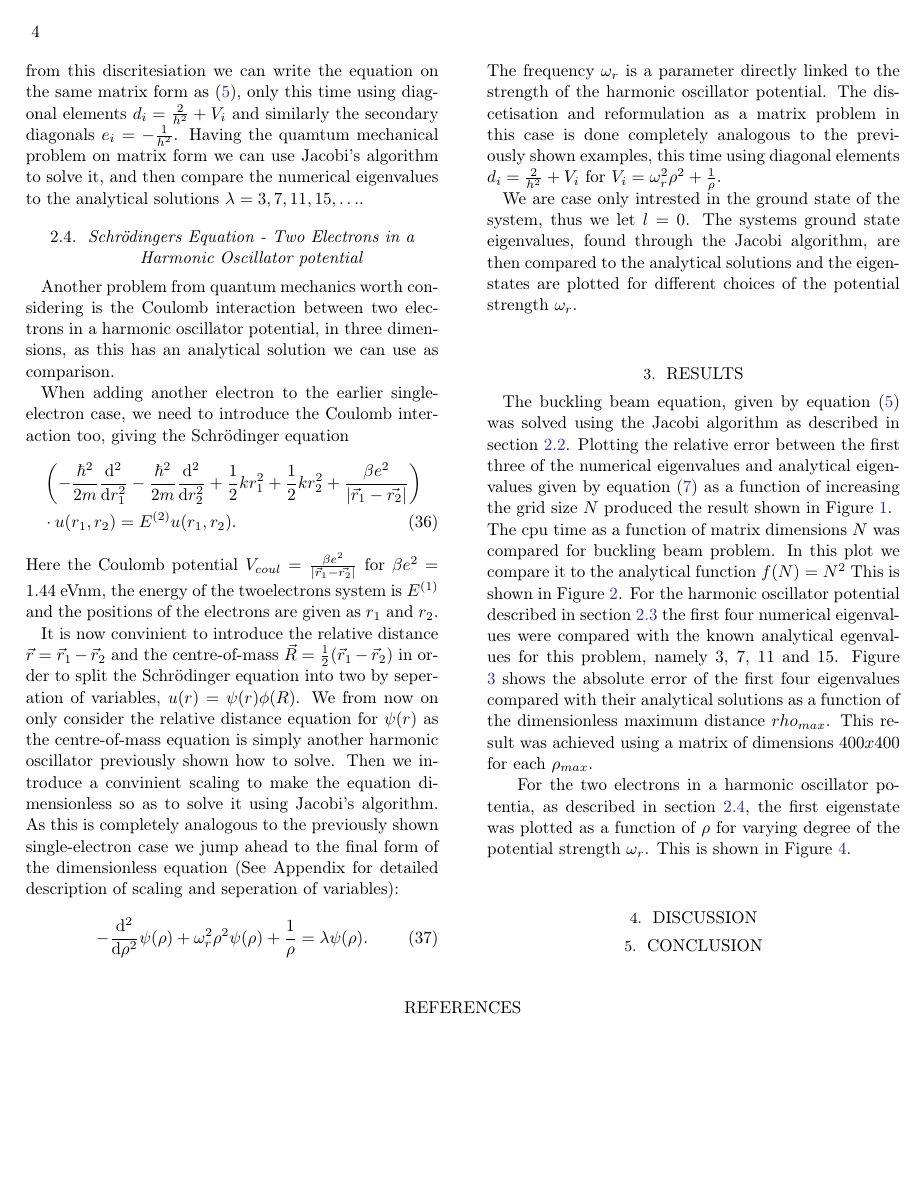
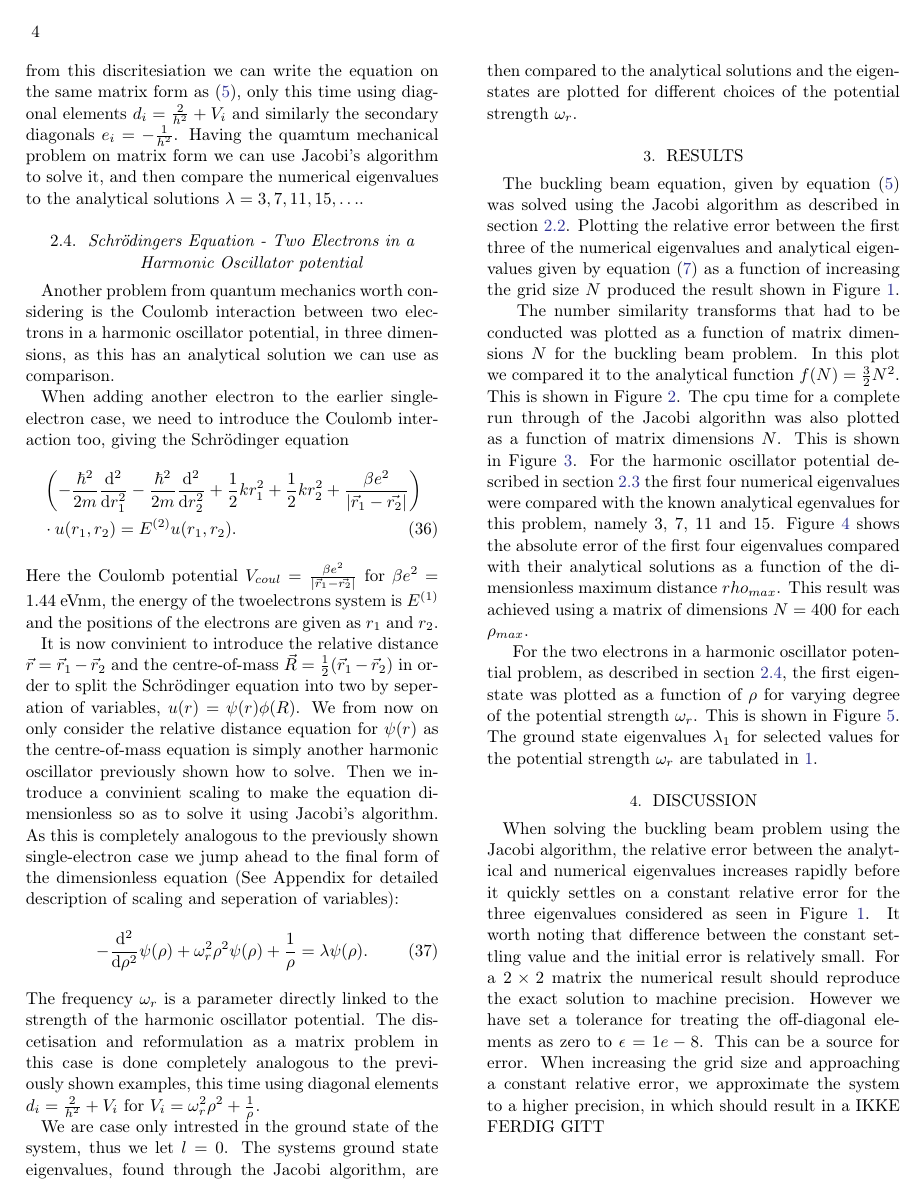
Before and after one commit to bernharl/FYS4150-Project-2, a LaTeX paper (doc/ComphysProj2.tex): page 4 of 9 before the commit and page 4 of 11 after it. Compiled offline with pdfLaTeX.

Commit message:
added iterations and cpu time plot. Continued on discussion section.

```diff
--- a/doc/ComphysProj2.tex
+++ b/doc/ComphysProj2.tex
@@ -259,3 +259,7 @@ The buckling beam equation, given by equation (\ref{eq:matrix_eq}) was solved us
 	\label{fig:relerr}
 \end{figure*}
 \begin{figure*}[h]
+	\plotone{{Figures/iteration}.eps}
+	\caption{Figure showing the number of similarity transforms conducted before the off-diagonal elements are set below a tolerance when solving the buckling beam problem using the Jacobi algorithm.}
+	\label{fig:iteration}
+\end{figure*}
@@ -264,14 +269,17 @@ The buckling beam equation, given by equation (\ref{eq:matrix_eq}) was solved us
 	\label{fig:cputimes}
 \end{figure*}
-The cpu time as a function of matrix dimensions $N$ was compared for buckling beam problem. In this plot we compare it to the analytical function $f(N)=N^2$ This is shown in Figure \ref{fig:cputimes}. For the harmonic oscillator potential described in section \ref{sec:SEharmosc} the first four numerical eigenvalues were compared with the known analytical egenvalues for this problem, namely $3$, $7$, $11$ and $15$. Figure \ref{fig:rhomax} shows the absolute error of the first four eigenvalues compared with their analytical solutions as a function of the dimensionless maximum distance $rho_{max}$. This result was achieved using a matrix of dimensions $400x400$ for each $\rho_{max}$.\\\indent
+The number similarity transforms that had to be conducted was plotted as a function of matrix dimensions $N$ for the buckling beam problem. In this plot we compared it to the analytical function $f(N)=\frac{3}{2}N^2$. This is shown in Figure \ref{fig:iteration}. The cpu time for a complete run through of the Jacobi algorithn was also plotted as a function of matrix dimensions $N$.  This is shown in Figure \ref{fig:cputimes}. For the harmonic oscillator potential described in section \ref{sec:SEharmosc} the first four numerical eigenvalues were compared with the known analytical egenvalues for this problem, namely $3$, $7$, $11$ and $15$. Figure \ref{fig:rhomax} shows the absolute error of the first four eigenvalues compared with their analytical solutions as a function of the dimensionless maximum distance $rho_{max}$. This result was achieved using a matrix of dimensions $N=400$ for each $\rho_{max}$.\\\indent
 \begin{figure*}[h]
 	\plotone{{Figures/rhoN_plots}.eps}
 	\caption{Figure showing the absolute error of the first four eigenvalues for the harmonic oscillator potential described in section \ref{sec:SEharmosc} as a function of varying the dimensionless maximum distance $\rho_{max}$.}
 	\label{fig:rhomax}
 \end{figure*}
-For the two electrons in a harmonic oscillator potentia, as described in section \ref{sec:SEtwoelectron}, the first eigenstate was plotted as a function of $\rho$ for varying degree of the potential strength $\omega_r$.  This is shown in Figure \ref{fig:eigenstates}.
+For the two electrons in a harmonic oscillator potential problem, as described in section \ref{sec:SEtwoelectron}, the first eigenstate was plotted as a function of $\rho$ for varying degree of the potential strength $\omega_r$.  This is shown in Figure \ref{fig:eigenstates}. The ground state eigenvalues $\lambda_1$ for selected values for the potential strength $\omega_r$ are tabulated in \ref{tab:twoelectronenergy}.
 \begin{figure*}[h]
 	\plotone{{Figures/eigenstates}.eps}
 	\caption{Figure showing the eigenvector for the ground state in the two electron harmonic oscillator potential as described in section \ref{sec:SEtwoelectron} for varying $\omega$}
 	\label{fig:eigenstates}
 \end{figure*}
+\begin{deluxetable}{lccc}
+	%\tablewidth{0pt}
+	\tablecaption{Table showing a selection of potential strength and the corresponding ground state energy eigenvalues for the two electrons in harmonic oscillator potential problem. These results were produced with a grid size of $N=300$. \label{tab:twoelectronenergy}}
@@ -278,5 +297,10 @@ For the two electrons in a harmonic oscillator potentia, as described in section
+\end{deluxetable}
 
 \section{Discussion} \label{sec:discussion}
+When solving the buckling beam problem using the Jacobi algorithm, the relative error between the analytical and numerical eigenvalues increases rapidly before it quickly settles on a constant relative error for the three eigenvalues considered as seen in Figure \ref{fig:relerr}. It worth noting that difference between the constant settling value and the initial error is relatively small. For a $2\times2$ matrix the numerical result should reproduce the exact solution to machine precision. However we have set a tolerance for treating the off-diagonal elements as zero to $\epsilon=1e-8$.  This can be a source for error. When increasing the grid size and approaching a constant relative error, we approximate the system to a higher precision, in which should result in a IKKE FERDIG GITT\\\\\indent
+
+When plotting the number of similarity transforms, as shown in Figure \ref{fig:iteration}, one can see that they increase exponentially as the grid size $N$ increases. Here we compare it to $f(N) =\frac{3}{2}N^2$ as it has a similar slope. This strongly indicates that the number of similarity transforms is proportional to $N^2$ as theory suggests(CITE MORTEN kanskje). The CPU time shown in figure \ref{fig:cputimes} shows the same behaviour as the number of similarity transforms plot. For a dense matrix this should behave as
+
 
 \section{Conclusion} \label{sec:conclusion}
 
```
Also changed, not shown: doc/Figures/cputime.eps (added), doc/Figures/eigenrelerr.eps, doc/Figures/iteration.eps (added), doc/ComphysProj2.tex (14 more changed lines).
